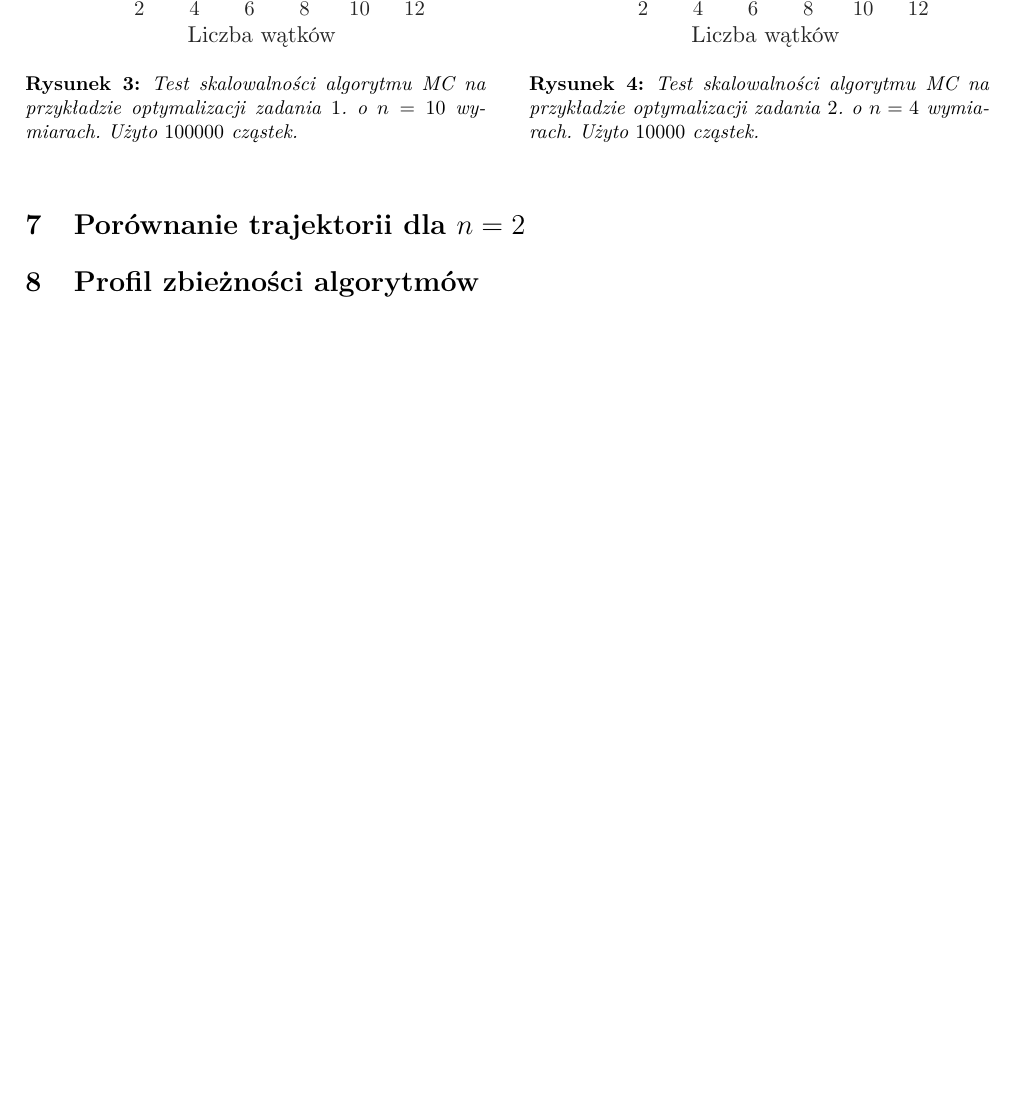
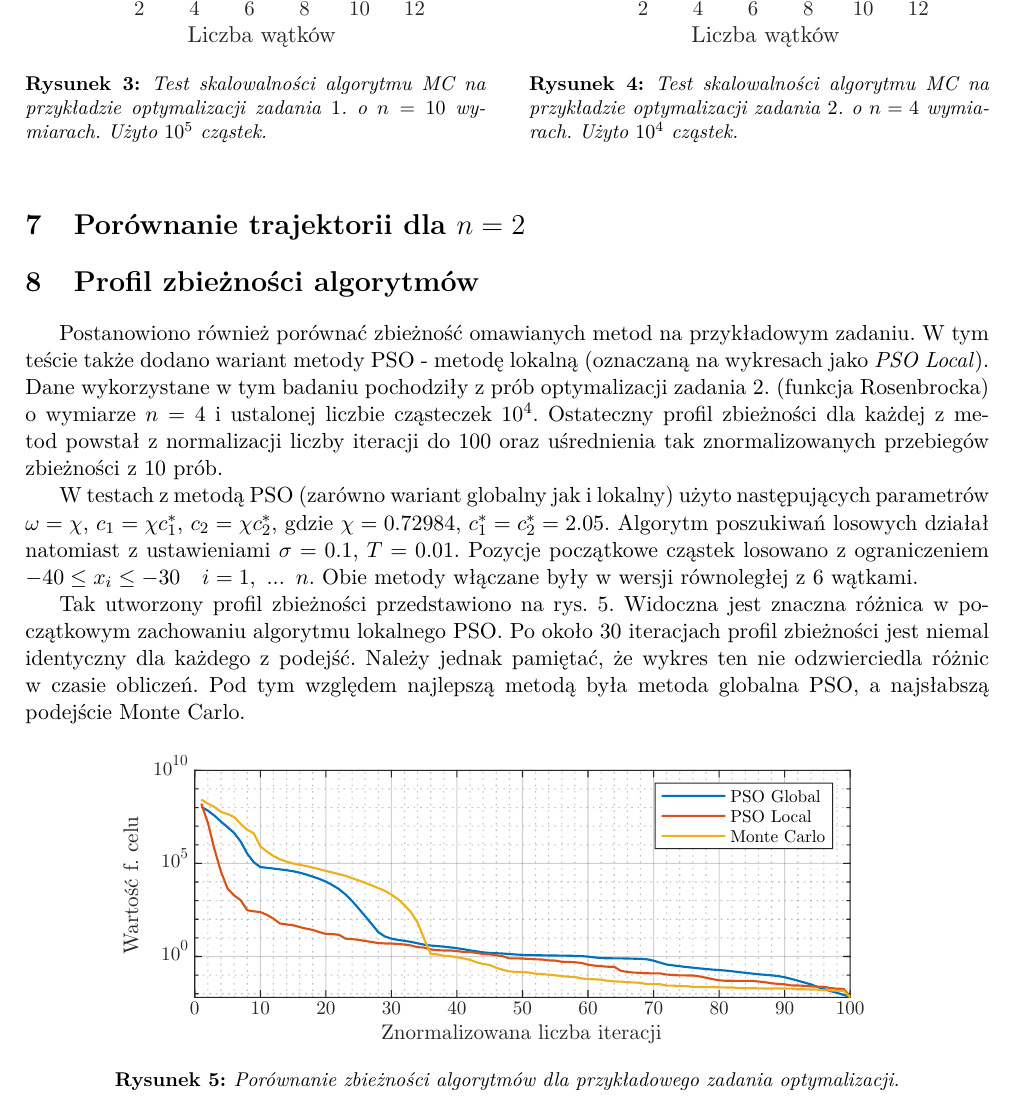
Before and after one commit to egi-megi/porr-pso, a LaTeX document (sprawozdanie/PORR_sprawozdanie_1.tex): part of page 7 of 7 before the commit and part of page 7 of 8 after it, cut so that both start at the same text, the shorter picture padded with empty space. Compiled offline with pdfLaTeX.

Commit message:
Report: convergence profile

```diff
--- a/sprawozdanie/PORR_sprawozdanie_1.tex
+++ b/sprawozdanie/PORR_sprawozdanie_1.tex
@@ -397,13 +397,13 @@ Wyniki testu paralelizacji algorytmu Monte Carlo dla zadania $1$. oraz $2$. poka
 \begin{minipage}[b]{\dimexpr.5\textwidth-1em}
   \centering
   \includegraphics[width=1\linewidth]{grafiki/skalowalnosc_MC_z1.pdf}
-  \captionof{figure}{Test skalowalności algorytmu MC na przykładzie optymalizacji zadania $1$. o $n = 10$ wymiarach. Użyto $100000$ cząstek.}
+  \captionof{figure}{Test skalowalności algorytmu MC na przykładzie optymalizacji zadania $1$. o $n = 10$ wymiarach. Użyto $10^{5}$ cząstek.}
   \label{fig:skalowalnosc:MC1}
 \end{minipage} \hfill
 \begin{minipage}[b]{\dimexpr.5\textwidth-1em}
   \centering
   \includegraphics[width=1\linewidth]{grafiki/skalowalnosc_MC_z2.pdf}
-  \captionof{figure}{Test skalowalności algorytmu MC na przykładzie optymalizacji zadania $2$. o $n = 4$ wymiarach. Użyto $10000$ cząstek.}
+  \captionof{figure}{Test skalowalności algorytmu MC na przykładzie optymalizacji zadania $2$. o $n = 4$ wymiarach. Użyto $10^{4}$ cząstek.}
   \label{fig:skalowalnosc:MC2}
 \end{minipage}
 \end{figure}
@@ -412,6 +412,18 @@ Wyniki testu paralelizacji algorytmu Monte Carlo dla zadania $1$. oraz $2$. poka
 
 \section{Profil zbieżności algorytmów}
 
+Postanowiono również porównać zbieżność omawianych metod na przykładowym zadaniu. W tym teście także dodano wariant metody PSO - metodę lokalną (oznaczaną na wykresach jako \textit{PSO Local}). Dane wykorzystane w tym badaniu pochodziły z prób optymalizacji zadania $2.$ (funkcja Rosenbrocka) o wymiarze $n = 4$ i ustalonej liczbie cząsteczek $10^{4}$. Ostateczny profil zbieżności dla każdej z metod powstał z normalizacji liczby iteracji do $100$ oraz uśrednienia tak znormalizowanych przebiegów zbieżności z $10$ prób.
+
+W testach z metodą PSO (zarówno wariant globalny jak i lokalny) użyto następujących parametrów $\omega = \chi$, $c_1 = \chi c_1^*$, $c_2 = \chi c_2^*$, gdzie $\chi = 0.72984$, $c_1^* = c_2^* = 2.05$. Algorytm poszukiwań losowych działał natomiast z ustawieniami $\sigma = 0.1$, $T = 0.01$. Pozycje początkowe cząstek losowano z ograniczeniem $-40 \leq x_i \leq -30 \quad i = 1, \ ...\, \ n$. Obie metody włączane były w wersji równoległej z~$6$~wątkami.
+
+Tak utworzony profil zbieżności przedstawiono na rys. \ref{fig:zbieznosc}. Widoczna jest znaczna różnica w początkowym zachowaniu algorytmu lokalnego PSO. Po około $30$ iteracjach profil zbieżności jest niemal identyczny dla każdego z podejść. Należy jednak pamiętać, że wykres ten nie odzwierciedla różnic w czasie obliczeń. Pod tym względem najlepszą metodą była metoda globalna PSO, a najsłabszą podejście Monte Carlo.
+
+\begin{figure}[h]
+\centerline{\includegraphics[width=\dimexpr.9\textwidth-1em]{grafiki/zbieznosc_porownanie.pdf}}
+\captionof{figure}{Porównanie zbieżności algorytmów dla przykładowego zadania optymalizacji.}
+\label{fig:zbieznosc}
+\end{figure}
+
 \section{Wnioski}
 
 \bibliography{PORR_sprawozdanie_1}{}
```
Also changed, not shown: sprawozdanie/grafiki/zbieznosc_porownanie.pdf (added), sprawozdanie/grafiki/zbieznosc_porownanie.svg (added), sprawozdanie/PORR_sprawozdanie_1.tex (4 more changed lines), 1 other file.
